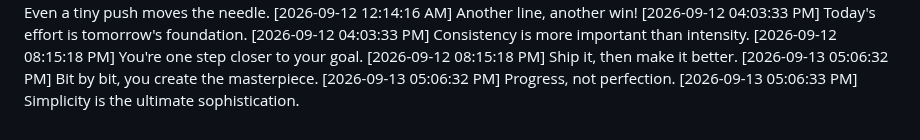
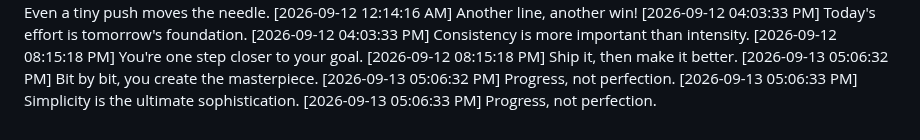
Before and after one commit to Niranjan266/green-squares-bot, a Markdown page: progress.md, the part around the change. Rendered like a GitHub page.

Commit message:
⚡ Quick iteration, steady gains

```diff
--- a/progress.md
+++ b/progress.md
@@ -909,3 +909,4 @@
 [2026-09-13 05:06:32 PM] Bit by bit, you create the masterpiece.
 [2026-09-13 05:06:32 PM] Progress, not perfection.
 [2026-09-13 05:06:33 PM] Simplicity is the ultimate sophistication.
+[2026-09-13 05:06:33 PM] Progress, not perfection.
```
